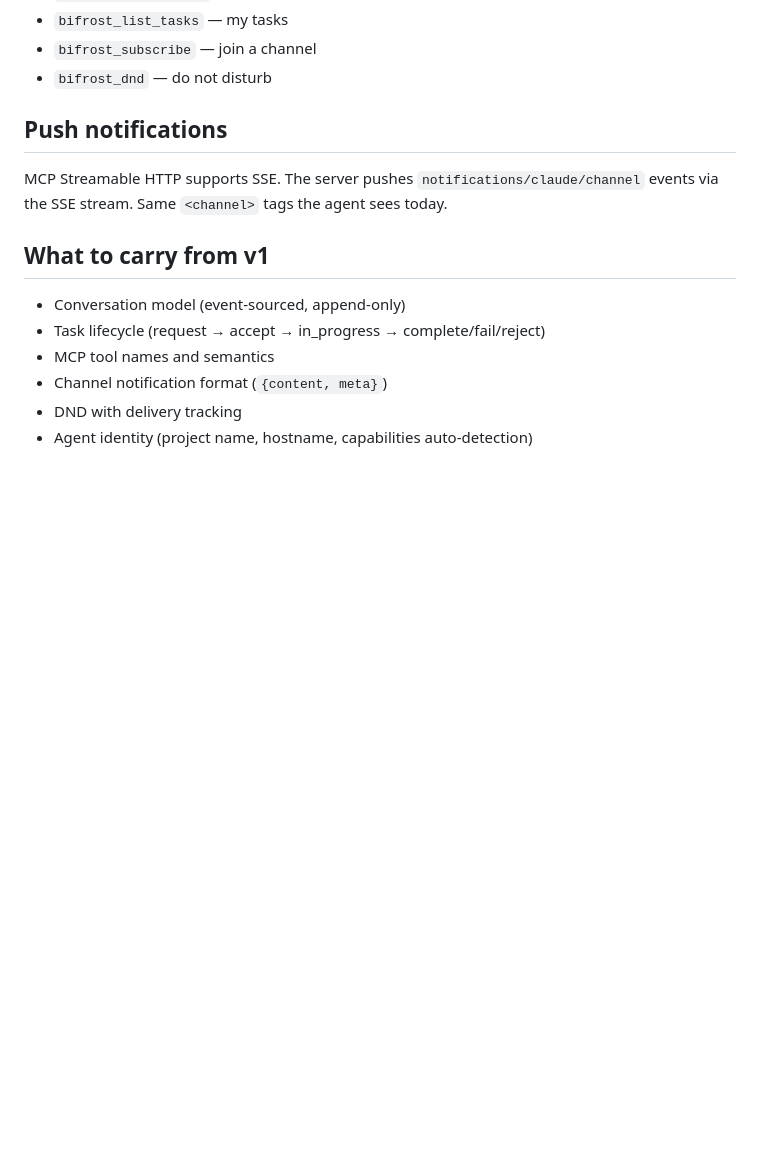
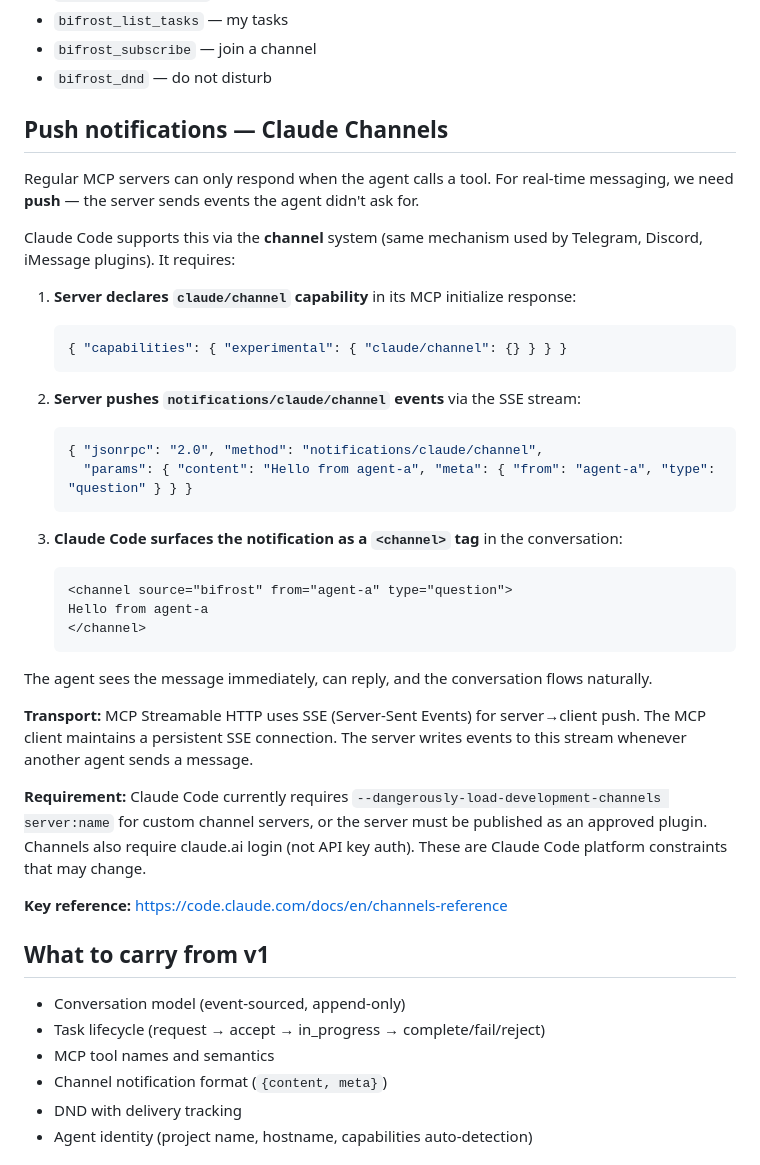
Before and after one commit to marcfargas/bifrost, a Markdown page: docs/v2-remote-mcp-server.md, the part around the change. Rendered like a GitHub page; blank space fills up the shorter version.

Commit message:
docs: explain claude/channel requirement for push notifications in v2 concept

````diff
--- a/docs/v2-remote-mcp-server.md
+++ b/docs/v2-remote-mcp-server.md
@@ -75,9 +75,37 @@ The server is the single source of truth. No replication, no sync protocol.
 - `bifrost_subscribe` — join a channel
 - `bifrost_dnd` — do not disturb
 
-## Push notifications
+## Push notifications — Claude Channels
 
-MCP Streamable HTTP supports SSE. The server pushes `notifications/claude/channel` events via the SSE stream. Same `<channel>` tags the agent sees today.
+Regular MCP servers can only respond when the agent calls a tool. For real-time messaging, we need **push** — the server sends events the agent didn't ask for.
+
+Claude Code supports this via the **channel** system (same mechanism used by Telegram, Discord, iMessage plugins). It requires:
+
+1. **Server declares `claude/channel` capability** in its MCP initialize response:
+   ```json
+   { "capabilities": { "experimental": { "claude/channel": {} } } }
+   ```
+
+2. **Server pushes `notifications/claude/channel` events** via the SSE stream:
+   ```json
+   { "jsonrpc": "2.0", "method": "notifications/claude/channel",
+     "params": { "content": "Hello from agent-a", "meta": { "from": "agent-a", "type": "question" } } }
+   ```
+
+3. **Claude Code surfaces the notification as a `<channel>` tag** in the conversation:
+   ```
+   <channel source="bifrost" from="agent-a" type="question">
+   Hello from agent-a
+   </channel>
+   ```
+
+The agent sees the message immediately, can reply, and the conversation flows naturally.
+
+**Transport:** MCP Streamable HTTP uses SSE (Server-Sent Events) for server→client push. The MCP client maintains a persistent SSE connection. The server writes events to this stream whenever another agent sends a message.
+
+**Requirement:** Claude Code currently requires `--dangerously-load-development-channels server:name` for custom channel servers, or the server must be published as an approved plugin. Channels also require claude.ai login (not API key auth). These are Claude Code platform constraints that may change.
+
+**Key reference:** https://code.claude.com/docs/en/channels-reference
 
 ## What to carry from v1
 
````
